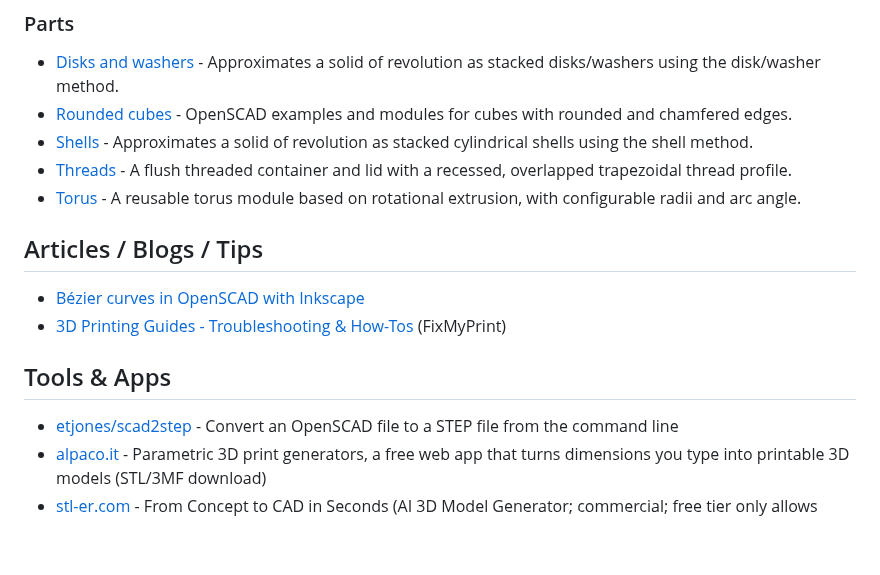
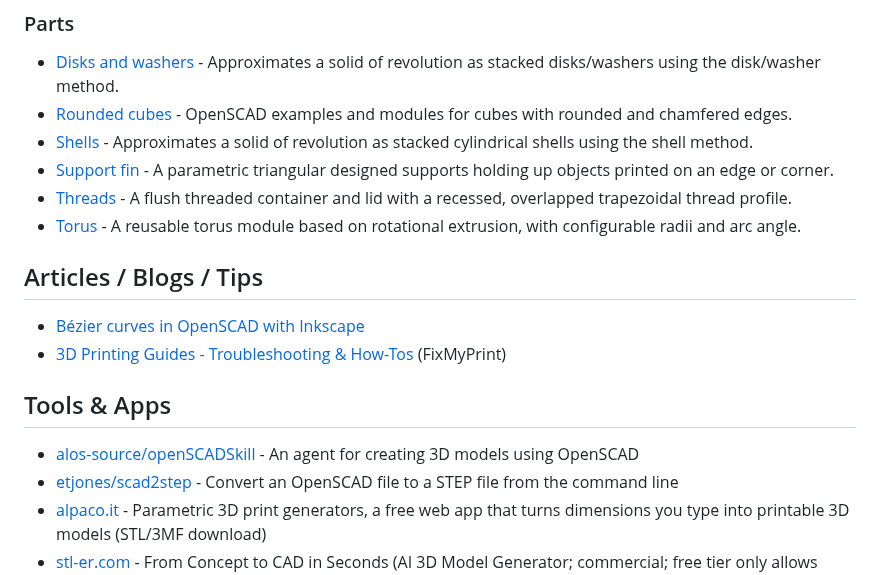
Before and after one commit to jhermann/things, a Markdown page: README.md, the part around the change. Rendered like a GitHub page; blank space fills up the shorter version.

Commit message:
update readmes and previews

```diff
--- a/README.md
+++ b/README.md
@@ -27,6 +27,7 @@ See the [complete model index](models/README.md) for the collection overview.
 - [Disks and washers](parts/disks-and-washers.scad) - Approximates a solid of revolution as stacked disks/washers using the disk/washer method.
 - [Rounded cubes](parts/rounded-cubes.scad) - OpenSCAD examples and modules for cubes with rounded and chamfered edges.
 - [Shells](parts/shells.scad) - Approximates a solid of revolution as stacked cylindrical shells using the shell method.
+- [Support fin](parts/support-fin.scad) - A parametric triangular designed supports holding up objects printed on an edge or corner.
 - [Threads](parts/threads.scad) - A flush threaded container and lid with a recessed, overlapped trapezoidal thread profile.
 - [Torus](parts/torus.scad) - A reusable torus module based on rotational extrusion, with configurable radii and arc angle.
 
@@ -39,6 +40,7 @@ See the [complete model index](models/README.md) for the collection overview.
 
 ## Tools & Apps
 
+- [alos-source/openSCADSkill](https://github.com/alos-source/openSCADSkill/tree/master) - An agent for creating 3D models using OpenSCAD
 - [etjones/scad2step](https://github.com/etjones/scad2step) - Convert an OpenSCAD file to a STEP file from the command line
 - [alpaco.it](https://alpaco.it/) - Parametric 3D print generators, a free web app that turns dimensions you type into printable 3D models (STL/3MF download)
 - [stl-er.com](https://www.stl-er.com/) - From Concept to CAD in Seconds (AI 3D Model Generator; commercial; free tier only allows downloads of exiting models, 5 per month)
```
Also changed, not shown: bosl2/README.md (+2 -0 lines), models/README.md (+1 -0 lines), parts/preview.png.
